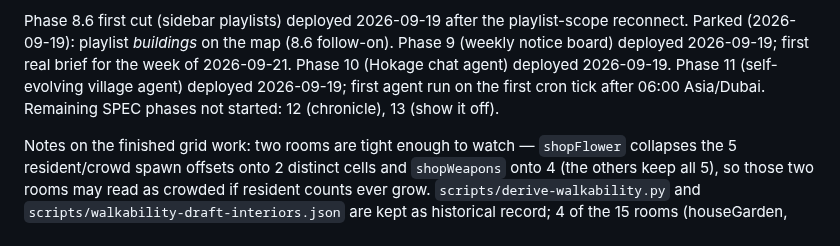
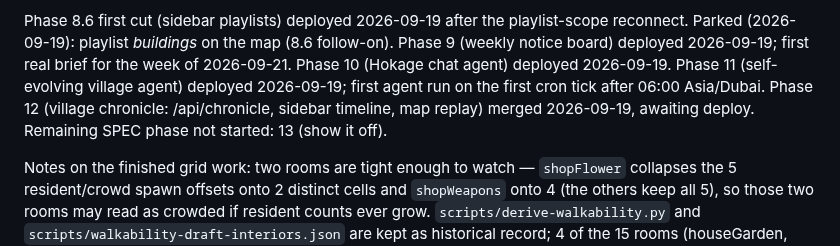
Before and after one commit to mavericksxx/echoes, a Markdown page: BACKLOG.md, the part around the change. Rendered like a GitHub page.

Commit message:
Backlog: Phase 12 merged
Claude-Session: https://claude.ai/code/session_01T1eUCKWCMLtqBazayV6Hft

```diff
--- a/BACKLOG.md
+++ b/BACKLOG.md
@@ -12,8 +12,8 @@ captions — deployed 2026-09-19).
 Phase 8.6 first cut (sidebar playlists) deployed 2026-09-19 after the playlist-scope reconnect.
 Parked (2026-09-19): playlist *buildings* on the map (8.6 follow-on). Phase 9 (weekly notice board) deployed 2026-09-19; first real brief for the week of 2026-09-21.
 Phase 10 (Hokage chat agent) deployed 2026-09-19. Phase 11 (self-evolving village agent) deployed
-2026-09-19; first agent run on the first cron tick after 06:00 Asia/Dubai. Remaining SPEC phases not started:
-12 (chronicle), 13 (show it off).
+2026-09-19; first agent run on the first cron tick after 06:00 Asia/Dubai. Phase 12 (village chronicle: /api/chronicle, sidebar timeline, map replay) merged 2026-09-19, awaiting deploy.
+Remaining SPEC phase not started: 13 (show it off).
 
 Notes on the finished grid work: two rooms are tight enough to watch — `shopFlower` collapses the 5
 resident/crowd spawn offsets onto 2 distinct cells and `shopWeapons` onto 4 (the others keep all 5),
```
